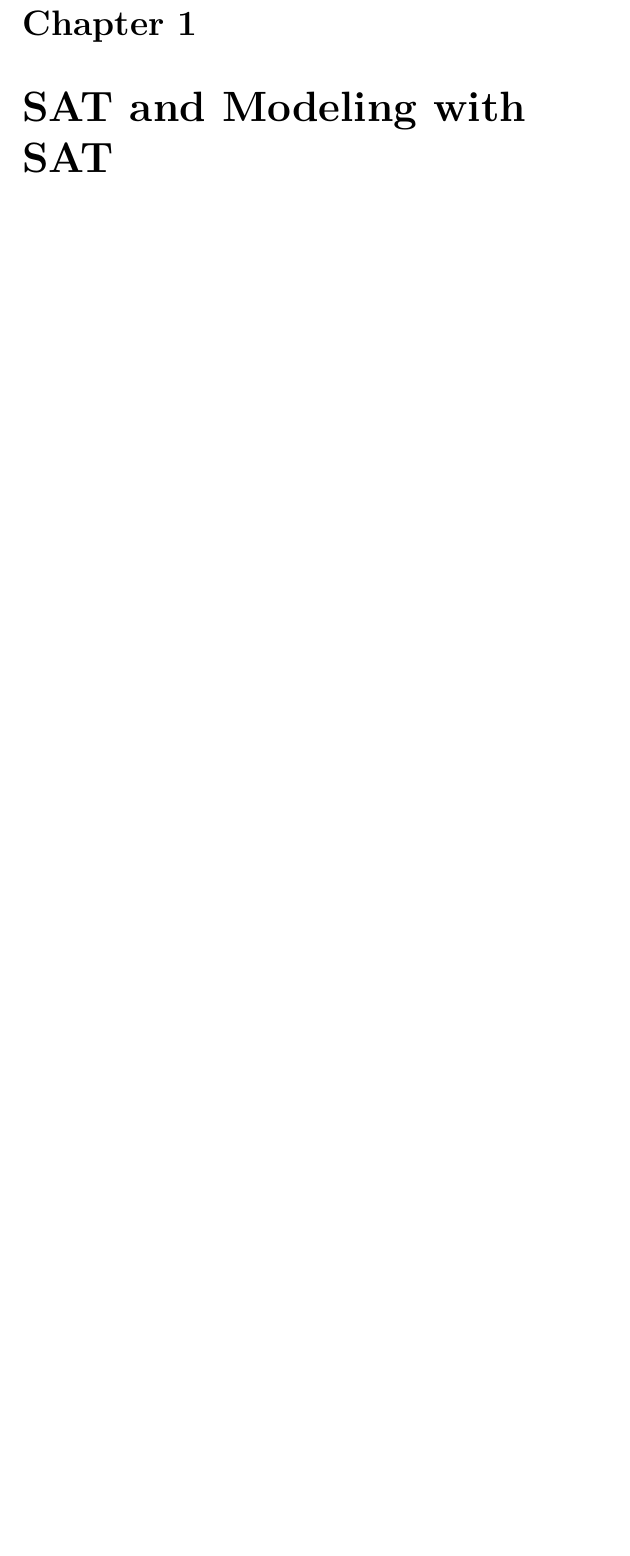
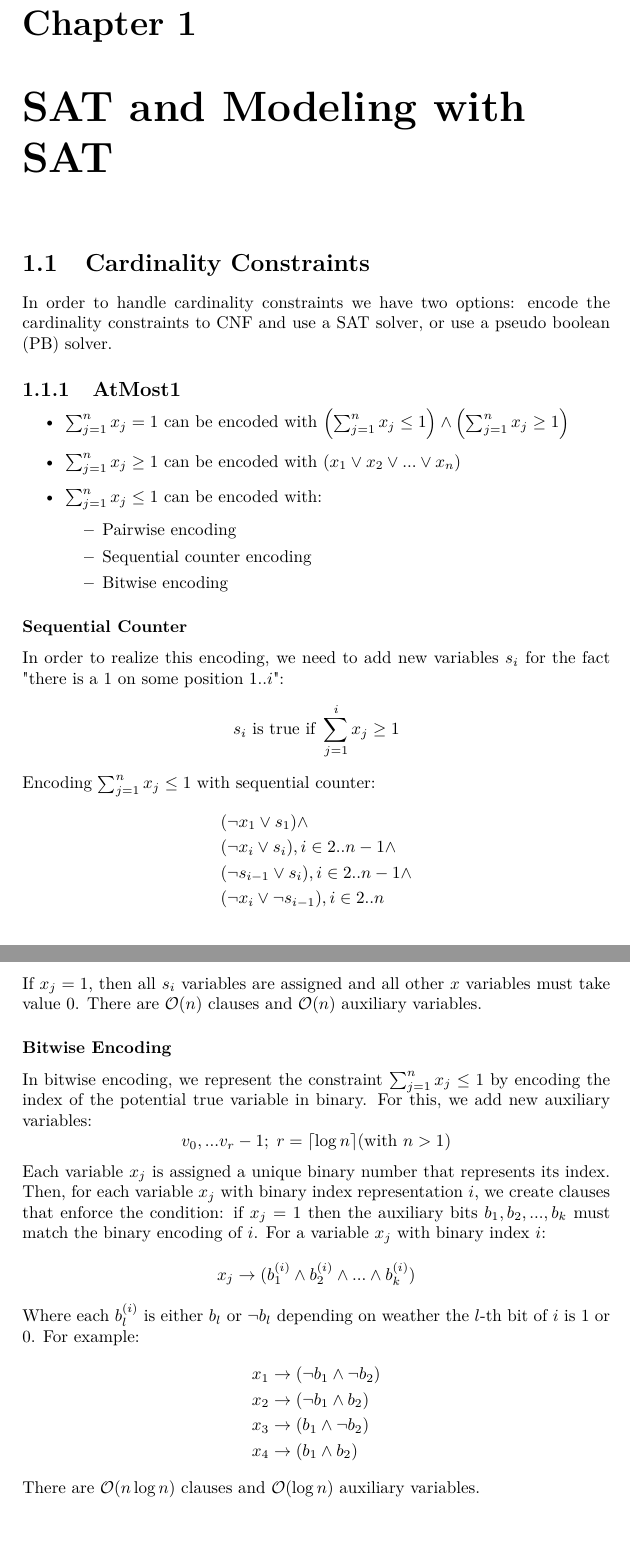
Before and after one commit to joaorsmatos02/resumos, a LaTeX document (m2/s1/alc/ALC.tex): part of page 3 of 6 before the commit and two parts of pages 3 and 4 of 7 after it, the two joined at a grey line, cut so that both start at the same text, the shorter picture padded with empty space. Compiled offline with pdfLaTeX.

Commit message:
update alc

```diff
--- a/m2/s1/alc/ALC.tex
+++ b/m2/s1/alc/ALC.tex
@@ -20,6 +20,49 @@
 \tableofcontents
 
 \chapter{SAT and Modeling with SAT}
+\section{Cardinality Constraints}
+In order to handle cardinality constraints we have two options: encode the cardinality constraints to CNF and use a SAT solver, or use a pseudo boolean (PB) solver.
+\subsection{AtMost1}
+\begin{itemize}
+\item $\sum_{j=1}^n x_j = 1$ can be encoded with $\left(\sum_{j=1}^n x_j \leq 1\right) \land \left(\sum_{j=1}^n x_j \geq 1\right)$
+\item $\sum_{j=1}^n x_j \geq 1$ can be encoded with $(x_1 \lor x_2 \lor ... \lor x_n)$
+\item $\sum_{j=1}^n x_j \leq 1$ can be encoded with:
+\begin{itemize}
+\item Pairwise encoding
+\item Sequential counter encoding
+\item Bitwise encoding
+\end{itemize}
+\end{itemize}
+\subsubsection{Sequential Counter}
+In order to realize this encoding, we need to add new variables $s_i$ for the fact "there is a 1 on some position $1..i$":
+$$
+s_i \text{ is true if } \sum_{j=1}^i x_j \geq 1
+$$
+Encoding $\sum_{j=1}^n x_j \leq 1$ with sequential counter:
+\begin{align*}
+&(\neg x_1 \lor s_1) \land\\
+&(\neg x_i \lor s_i), i \in 2..n-1 \land\\
+&(\neg s_{i-1} \lor s_i), i \in 2..n-1 \land\\
+&(\neg x_i \lor \neg s_{i-1}), i \in 2..n
+\end{align*}
+If $x_j = 1$, then all $s_i$ variables are assigned and all other $x$ variables must take value 0. There are $\mathcal{O}(n)$ clauses and $\mathcal{O}(n)$ auxiliary variables.
+\subsubsection{Bitwise Encoding}
+In bitwise encoding, we represent the constraint $\sum_{j=1}^n x_j \leq 1$ by encoding the index of the potential true variable in binary. For this, we add new auxiliary variables:
+$$
+v_0, ... v_r-1;\; r=\lceil \log n \rceil (\text{with } n > 1)
+$$
+Each variable $x_j$ is assigned a unique binary number that represents its index. Then, for each variable $x_j$ with binary index representation $i$, we create clauses that enforce the condition: if $x_j = 1$ then the auxiliary bits $b_1, b_2, ..., b_k$ must match the binary encoding of $i$. For a variable $x_j$ with binary index $i$:
+$$
+x_j \rightarrow (b_1^{(i)} \land b_2^{(i)} \land ... \land b_k^{(i)})
+$$
+Where each $b_l^{(i)}$ is either $b_l$ or $\neg b_l$ depending on weather the $l$-th bit of $i$ is 1 or 0. For example:
+\begin{align*}
+&x_1 \rightarrow (\neg b_1 \land \neg b_2)\\
+&x_2 \rightarrow (\neg b_1 \land b_2)\\
+&x_3 \rightarrow ( b_1 \land \neg b_2)\\
+&x_4 \rightarrow (b_1 \land b_2)
+\end{align*}
+There are $\mathcal{O}(n\log n)$ clauses and $\mathcal{O}(\log n)$ auxiliary variables.
 \chapter{Optimization problems and SAT-Based Problem Solving}
 \chapter{Satisfiability Modulo Theories}
 \chapter{Answer Set Programming}
```
Also changed, not shown: m2/s1/alc/ALC.pdf.
